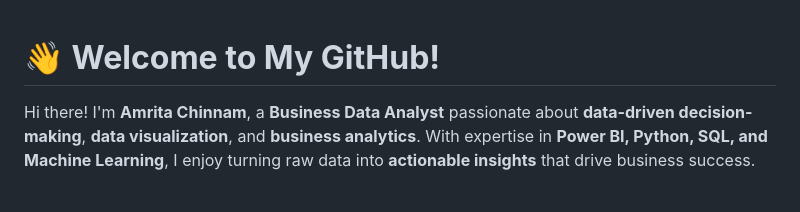
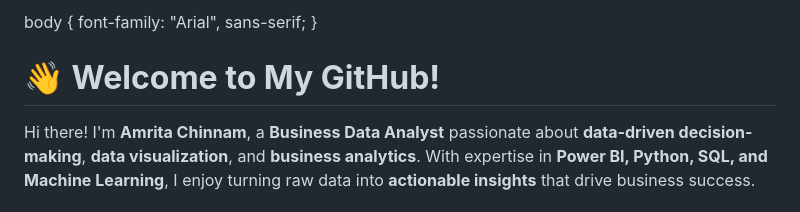
Before and after one commit to amritachinnam/amritachinnam, a Markdown page: README.md, the part around the change. Drawn GitHub-style.

```diff
--- a/README.md
+++ b/README.md
@@ -1,3 +1,7 @@
+body {
+    font-family: "Arial", sans-serif;
+}
+
 # **👋 Welcome to My GitHub!**
 
 Hi there! I'm **Amrita Chinnam**, a **Business Data Analyst** passionate about **data-driven decision-making**, **data visualization**, and **business analytics**. With expertise in **Power BI, Python, SQL, and Machine Learning**, I enjoy turning raw data into **actionable insights** that drive business success.
```
